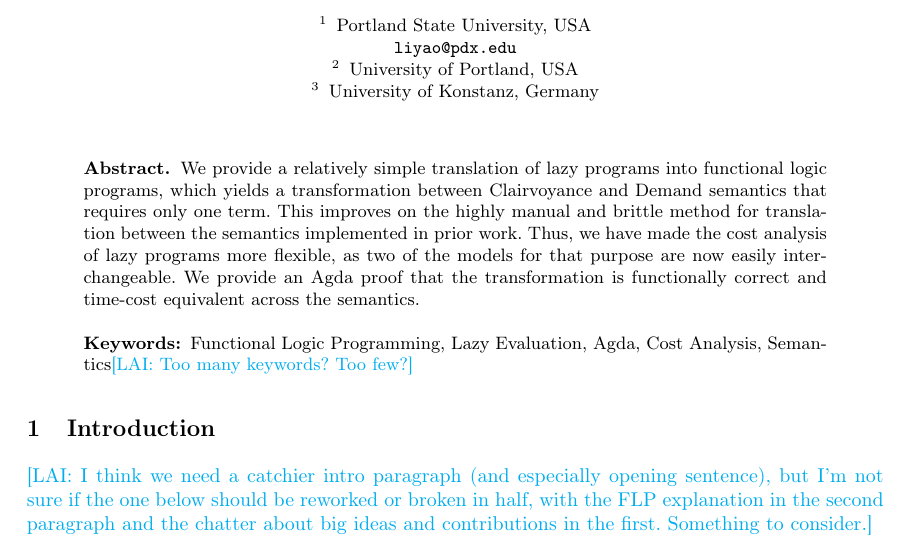
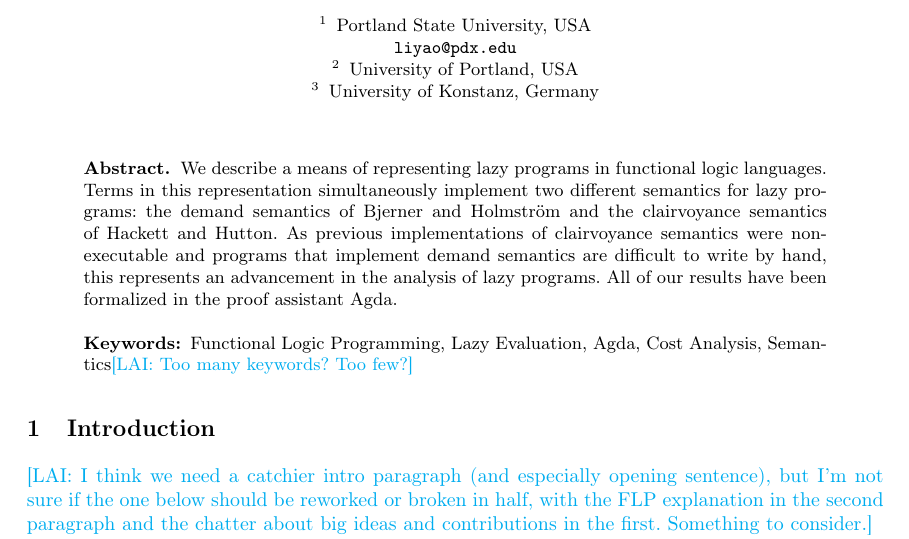
Before and after one commit to heraplem/logical-laziness-agda, a LaTeX thesis (paper/paper.tex): part of page 1 of 16, cut so that both start at the same text. Compiled offline with pdfLaTeX.

Commit message:
paper | Took a stab at improving the abstract

```diff
--- a/paper/paper.tex
+++ b/paper/paper.tex
@@ -228,8 +228,16 @@
 \maketitle
 
 \begin{abstract}
-  We provide a relatively simple translation of lazy programs into functional logic programs, which yields a transformation between Clairvoyance and Demand semantics that requires only one term. This improves on the highly manual and brittle method for translation between the semantics implemented in prior work. Thus, we have made the cost analysis of lazy programs more flexible, as two of the models for that purpose are now easily interchangeable. We provide an Agda proof that the transformation is functionally correct and time-cost equivalent across the semantics.
-\keywords{Functional Logic Programming, Lazy Evaluation, Agda, Cost Analysis, Semantics}\lai{Too many keywords? Too few?}
+  We describe a means of representing lazy programs in functional logic
+  languages. Terms in this representation simultaneously implement two different
+  semantics for lazy programs: the demand semantics of Bjerner and
+  Holmstr{\"{o}}m and the clairvoyance semantics of Hackett and Hutton. As
+  previous implementations of clairvoyance semantics were non-executable and
+  programs that implement demand semantics are difficult to write by hand, this
+  represents an advancement in the analysis of lazy programs. All of our results
+  have been formalized in the proof assistant Agda.  \keywords{Functional Logic
+    Programming, Lazy Evaluation, Agda, Cost Analysis, Semantics}\lai{Too many
+    keywords? Too few?}
 \end{abstract}
 
 \subfile{intro}
```
